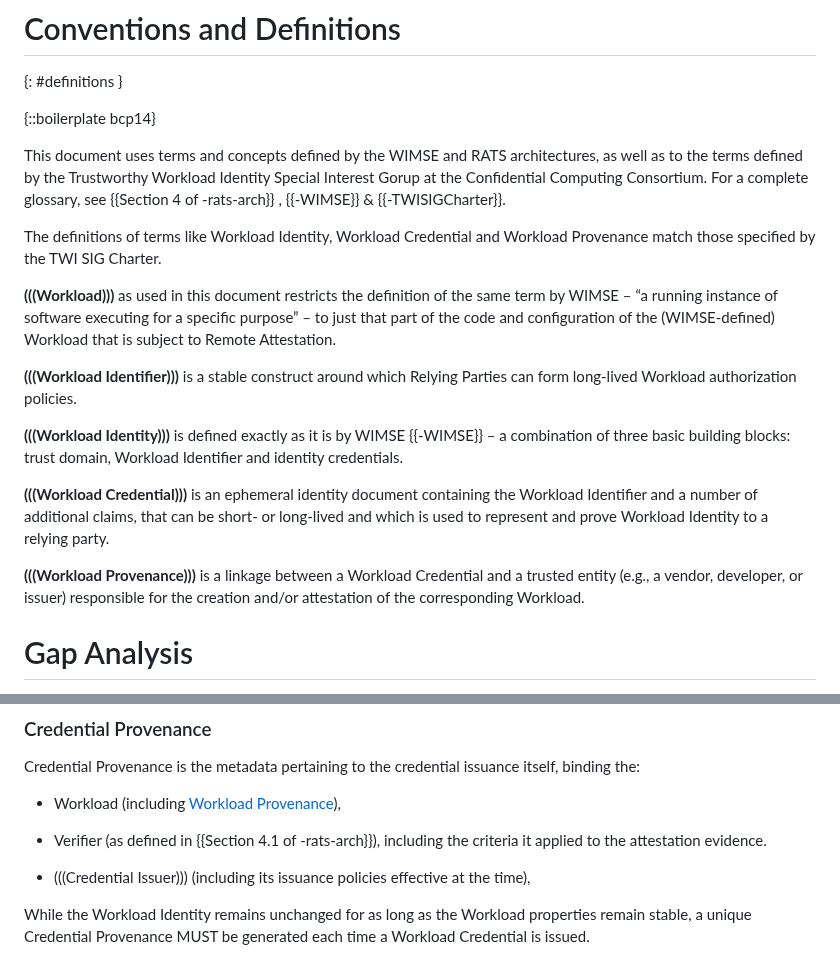
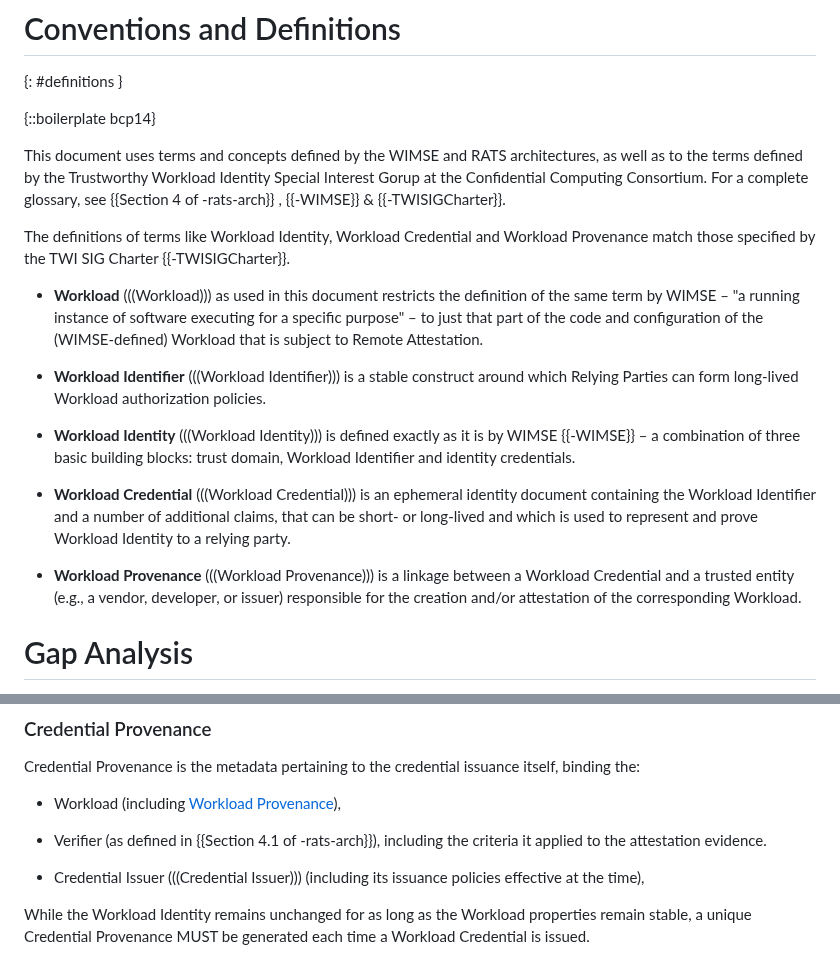
Before and after one commit to confidential-computing/twi-wimse, a Markdown page: draft-twi-reference-architecture.md, 2 parts joined by grey strips. Rendered like a GitHub page.

Commit message:
Editorial: fixed glossary rendering to HTML

```diff
--- a/draft-twi-reference-architecture.md
+++ b/draft-twi-reference-architecture.md
@@ -74,17 +74,17 @@ While it is quite clear that for the foreseeable future this need is not going t
 This document uses terms and concepts defined by the WIMSE and RATS architectures, as well as to the terms defined by the Trustworthy Workload Identity Special Interest Gorup at the Confidential Computing Consortium. For a complete glossary,
 see {{Section 4 of -rats-arch}} , {{-WIMSE}} & {{-TWISIGCharter}}.
 
-The definitions of terms like Workload Identity, Workload Credential and Workload Provenance match those specified by the TWI SIG Charter.
+The definitions of terms like Workload Identity, Workload Credential and Workload Provenance match those specified by the TWI SIG Charter {{-TWISIGCharter}}.
 
-**(((Workload)))** as used in this document restricts the definition of the same term by WIMSE – “a running instance of software executing for a specific purpose” – to just that part of the code and configuration of the (WIMSE-defined) Workload that is subject to Remote Attestation.
+* **Workload** (((Workload))) as used in this document restricts the definition of the same term by WIMSE – "a running instance of software executing for a specific purpose" – to just that part of the code and configuration of the (WIMSE-defined) Workload that is subject to Remote Attestation.
 
-**(((Workload Identifier)))** is a stable construct around which Relying Parties can form long-lived Workload authorization policies.
+* **Workload Identifier** (((Workload Identifier))) is a stable construct around which Relying Parties can form long-lived Workload authorization policies.
 
-**(((Workload Identity)))** is defined exactly as it is by WIMSE {{-WIMSE}} – a combination of three basic building blocks: trust domain, Workload Identifier and identity credentials.
+* **Workload Identity** (((Workload Identity))) is defined exactly as it is by WIMSE {{-WIMSE}} – a combination of three basic building blocks: trust domain, Workload Identifier and identity credentials.
 
-**(((Workload Credential)))** is an ephemeral identity document containing the Workload Identifier and a number of additional claims, that can be short- or long-lived and which is used to represent and prove Workload Identity to a relying party.
+* **Workload Credential** (((Workload Credential))) is an ephemeral identity document containing the Workload Identifier and a number of additional claims, that can be short- or long-lived and which is used to represent and prove Workload Identity to a relying party.
 
-**(((Workload Provenance)))** is a linkage between a Workload Credential and a trusted entity (e.g., a vendor, developer, or issuer) responsible for the creation and/or attestation of the corresponding Workload.
+* **Workload Provenance** (((Workload Provenance))) is a linkage between a Workload Credential and a trusted entity (e.g., a vendor, developer, or issuer) responsible for the creation and/or attestation of the corresponding Workload.
 
 # Gap Analysis
 An analysis was performed by the Confidential Computing Consortium of the existing WIMSE architecture to identify extensions necessary to meet the level of trustworthiness required by confidential computing environments.
@@ -177,7 +177,7 @@ Credential Provenance is the metadata pertaining to the credential issuance itse
 
 - Verifier (as defined in {{Section 4.1 of -rats-arch}}), including the criteria it applied to the attestation evidence.
 
-- (((Credential Issuer))) (including its issuance policies effective at the time),
+- Credential Issuer (((Credential Issuer))) (including its issuance policies effective at the time),
 
 
 While the Workload Identity remains unchanged for as long as the Workload properties remain stable, a unique Credential Provenance MUST be generated each time a Workload Credential is issued.
```
